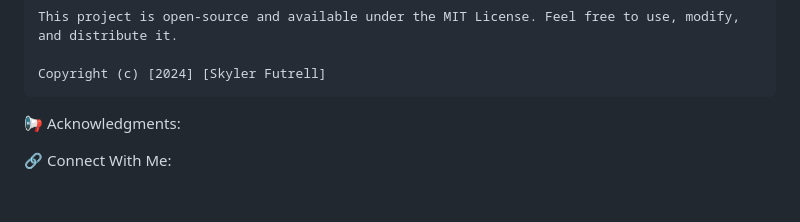
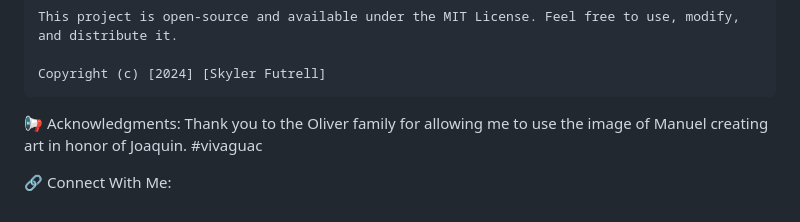
Before and after one commit to skylerfutrell/js-array-iteration, a Markdown page: README.md, the part around the change. Rendered like a GitHub page.

Commit message:
Update README.md
Acknowledgments

```diff
--- a/README.md
+++ b/README.md
@@ -80,5 +80,6 @@ License:
     Copyright (c) [2024] [Skyler Futrell]
 
 📢 Acknowledgments:
+Thank you to the Oliver family for allowing me to use the image of Manuel creating art in honor of Joaquin. #vivaguac
 
 🔗 Connect With Me:
```
